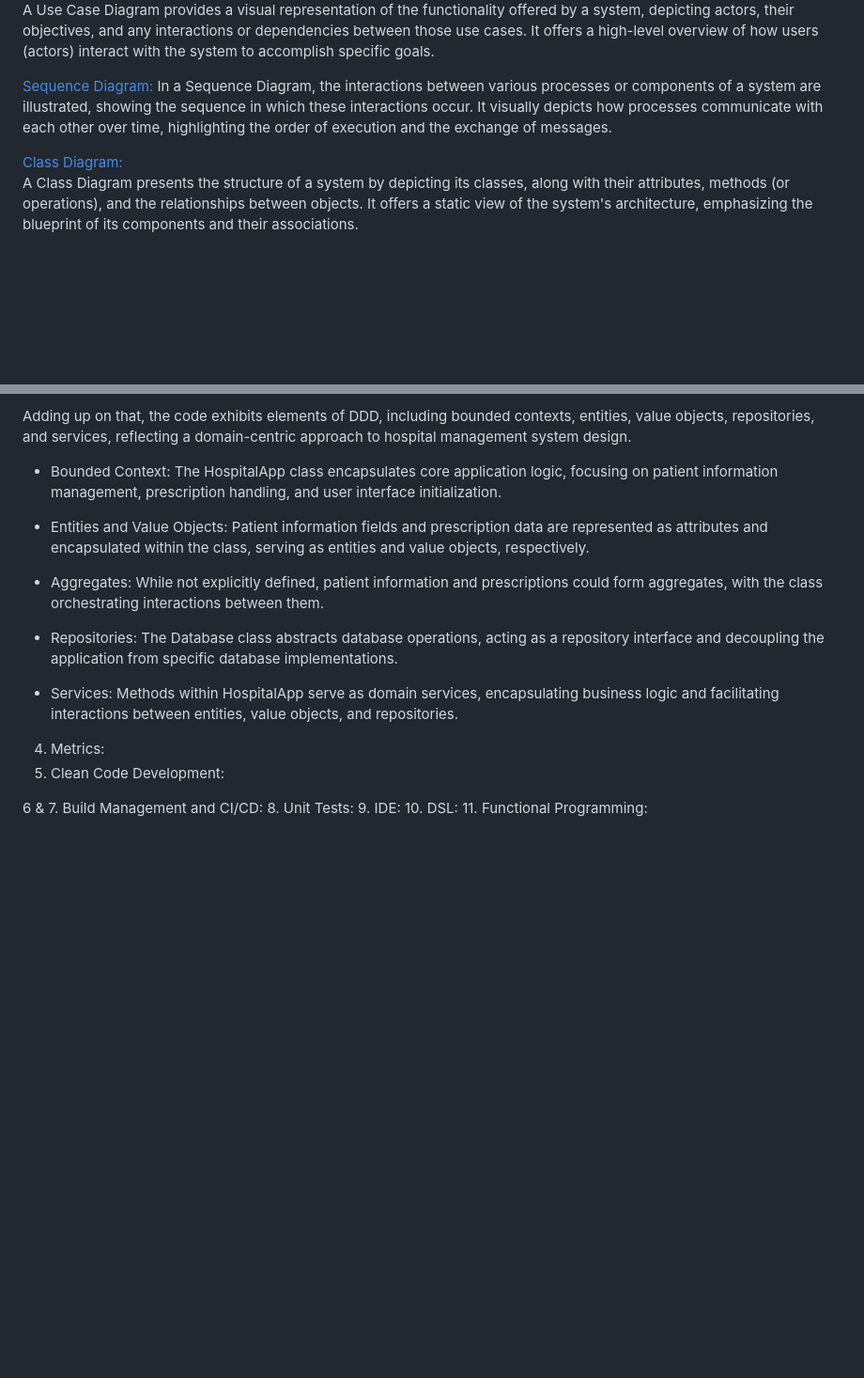
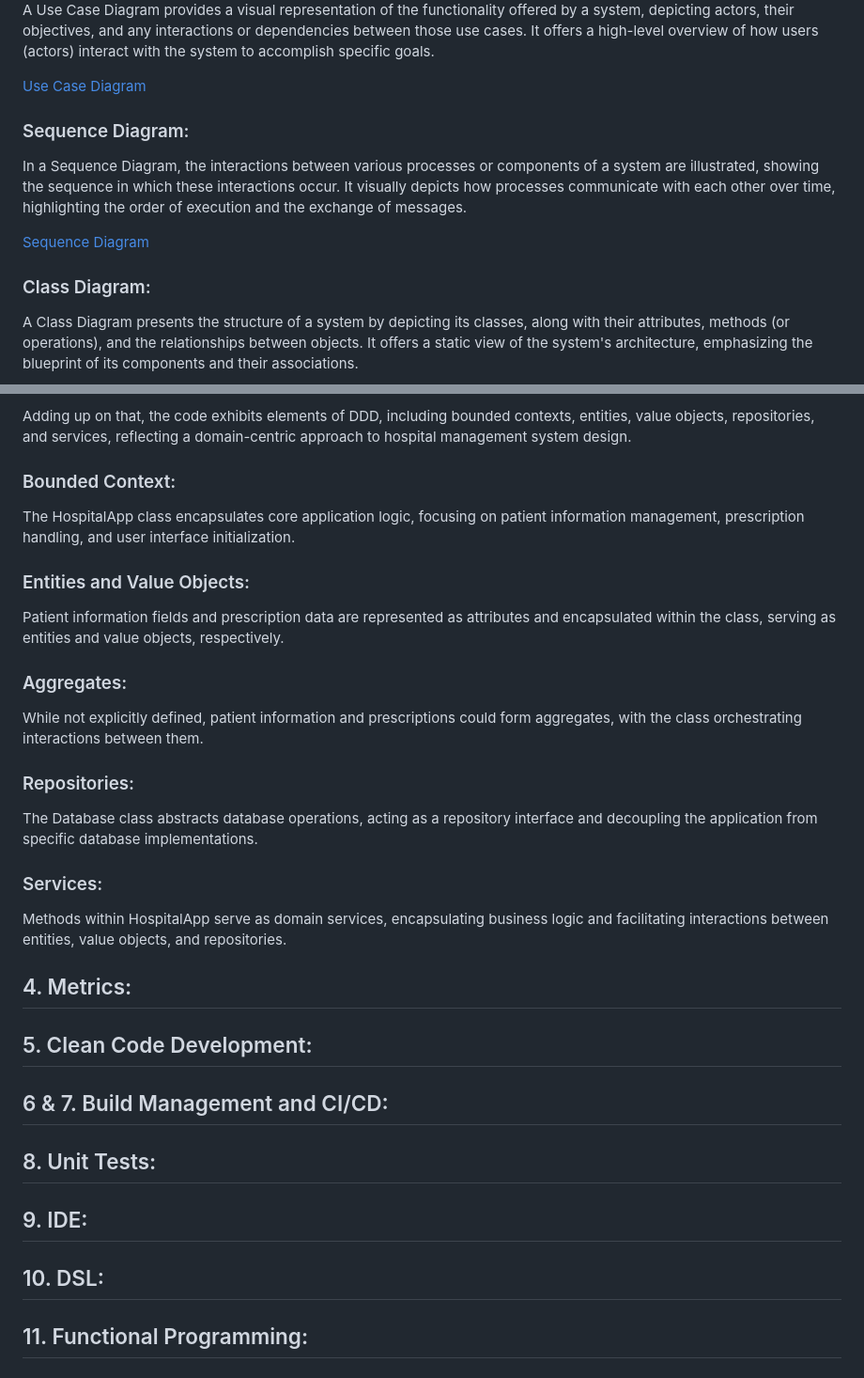
Before and after one commit to AishaFaheem/HospitalManagementSystem, a Markdown page: README.md, 2 parts joined by grey strips. Shown at 94% size. GitHub-like rendering; blank space fills up the shorter version.

```diff
--- a/README.md
+++ b/README.md
@@ -15,8 +18,12 @@ I created UML Diagrams using draw.io, manually.
 A Use Case Diagram provides a visual representation of the functionality offered by a system, depicting actors, their objectives, and any interactions or dependencies between those use cases. It offers a high-level overview of how users (actors) interact with the system to accomplish specific goals.
 
-[Sequence Diagram:](https://drive.google.com/file/d/1yZeZiP1Gu3jgwc8QjmWHAnJmd7GfYQoG/view?usp=sharing)
+[Use Case Diagram](https://drive.google.com/file/d/1C8CwuUi2ikwfCBTvw4JreK1dGvGdz1bP/view?usp=sharing)
+
+### Sequence Diagram:
 In a Sequence Diagram, the interactions between various processes or components of a system are illustrated, showing the sequence in which these interactions occur. It visually depicts how processes communicate with each other over time, highlighting the order of execution and the exchange of messages.
 
-[Class Diagram:](https://drive.google.com/file/d/14xqMyPHplQVmKomeD5NCnVyrb5p4PGbl/view?usp=sharing)
+[Sequence Diagram](https://drive.google.com/file/d/1yZeZiP1Gu3jgwc8QjmWHAnJmd7GfYQoG/view?usp=sharing)
+
+### Class Diagram:
 A Class Diagram presents the structure of a system by depicting its classes, along with their attributes, methods (or operations), and the relationships between objects. It offers a static view of the system's architecture, emphasizing the blueprint of its components and their associations.
 
@@ -28,21 +40,31 @@ I have made a [Context Diagram](https://drive.google.com/file/d/1xaLQFyUG9PUT4wX
 
 Adding up on that, the code exhibits elements of DDD, including bounded contexts, entities, value objects, repositories, and services, reflecting a domain-centric approach to hospital management system design.
 
-- Bounded Context: The HospitalApp class encapsulates core application logic, focusing on patient information management, prescription handling, and user interface initialization.
+### Bounded Context:
 
-- Entities and Value Objects: Patient information fields and prescription data are represented as attributes and encapsulated within the class, serving as entities and value objects, respectively.
+The HospitalApp class encapsulates core application logic, focusing on patient information management, prescription handling, and user interface initialization.
 
-- Aggregates: While not explicitly defined, patient information and prescriptions could form aggregates, with the class orchestrating interactions between them.
+### Entities and Value Objects:
 
-- Repositories: The Database class abstracts database operations, acting as a repository interface and decoupling the application from specific database implementations.
+Patient information fields and prescription data are represented as attributes and encapsulated within the class, serving as entities and value objects, respectively.
 
-- Services: Methods within HospitalApp serve as domain services, encapsulating business logic and facilitating interactions between entities, value objects, and repositories.
+### Aggregates:
 
-4. Metrics:
-5. Clean Code Development:
+While not explicitly defined, patient information and prescriptions could form aggregates, with the class orchestrating interactions between them.
 
-6 & 7. Build Management and CI/CD:
-8. Unit Tests:
-9. IDE:
-10. DSL:
-11. Functional Programming:
+### Repositories:
+
+The Database class abstracts database operations, acting as a repository interface and decoupling the application from specific database implementations.
+
+### Services:
+
+Methods within HospitalApp serve as domain services, encapsulating business logic and facilitating interactions between entities, value objects, and repositories.
+
+## 4. Metrics:
+## 5. Clean Code Development:
+
+## 6 & 7. Build Management and CI/CD:
+## 8. Unit Tests:
+## 9. IDE:
+## 10. DSL:
+## 11. Functional Programming:
```
Also changed, not shown: other parts of README.md (+14 -6 lines).
